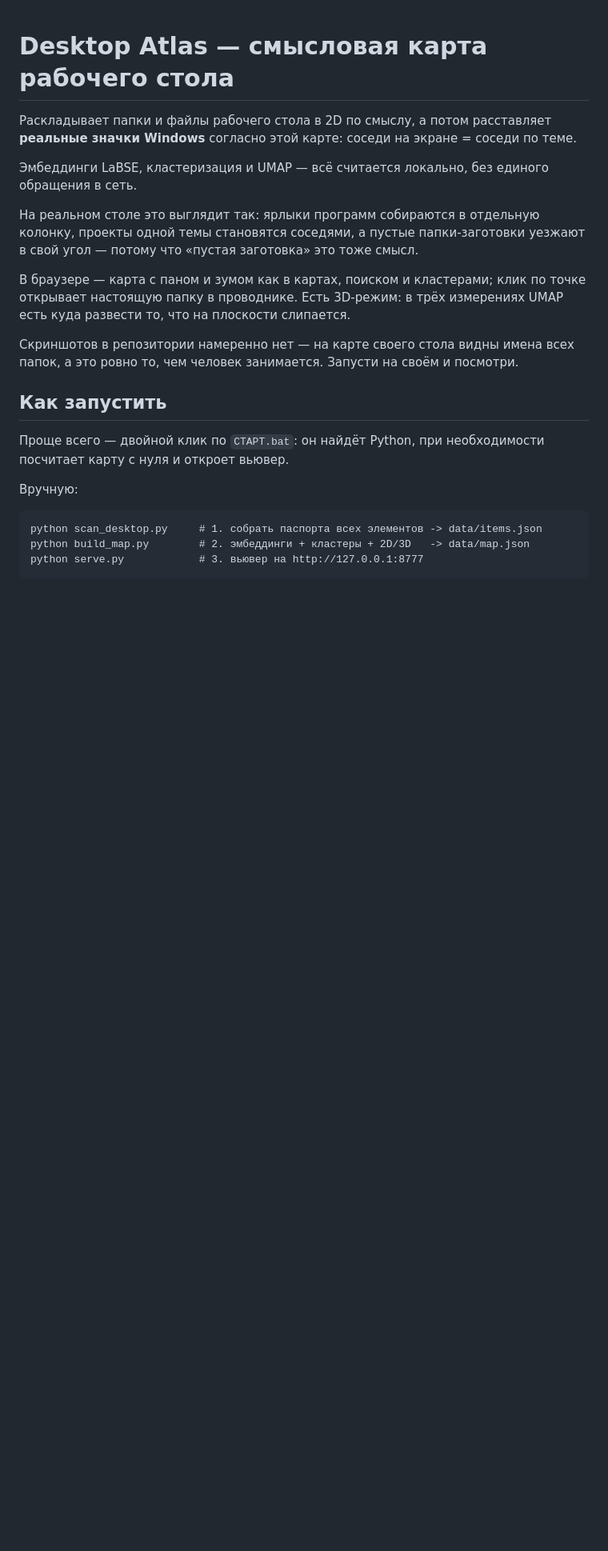
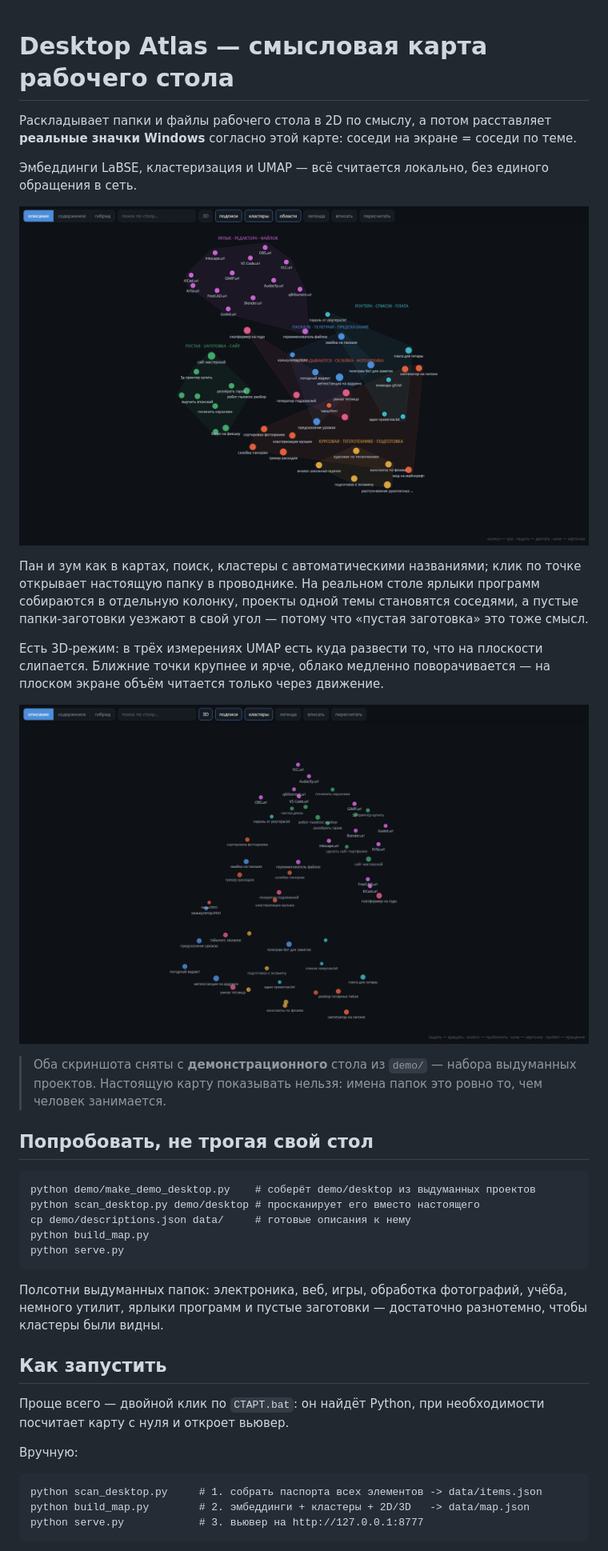
Before and after one commit to fedor655/DesktopAtlas, a Markdown page: README.md, the part around one of its changes. Shown at 80% size. Rendered like a GitHub page; pictures changed too: docs/map2d.png (added), docs/map3d.png (added); blank space fills up the shorter version.

````diff
--- a/README.md
+++ b/README.md
@@ -6,16 +6,37 @@
 Эмбеддинги LaBSE, кластеризация и UMAP — всё считается локально, без единого
 обращения в сеть.
 
-На реальном столе это выглядит так: ярлыки программ собираются в отдельную
-колонку, проекты одной темы становятся соседями, а пустые папки-заготовки
-уезжают в свой угол — потому что «пустая заготовка» это тоже смысл.
+![Карта, 2D](docs/map2d.png)
 
-В браузере — карта с паном и зумом как в картах, поиском и кластерами;
-клик по точке открывает настоящую папку в проводнике. Есть 3D-режим:
-в трёх измерениях UMAP есть куда развести то, что на плоскости слипается.
+Пан и зум как в картах, поиск, кластеры с автоматическими названиями;
+клик по точке открывает настоящую папку в проводнике. На реальном столе
+ярлыки программ собираются в отдельную колонку, проекты одной темы становятся
+соседями, а пустые папки-заготовки уезжают в свой угол — потому что «пустая
+заготовка» это тоже смысл.
 
-Скриншотов в репозитории намеренно нет — на карте своего стола видны имена
-всех папок, а это ровно то, чем человек занимается. Запусти на своём и посмотри.
+Есть 3D-режим: в трёх измерениях UMAP есть куда развести то, что на плоскости
+слипается. Ближние точки крупнее и ярче, облако медленно поворачивается —
+на плоском экране объём читается только через движение.
+
+![Карта, 3D](docs/map3d.png)
+
+> Оба скриншота сняты с **демонстрационного** стола из `demo/` — набора
+> выдуманных проектов. Настоящую карту показывать нельзя: имена папок это
+> ровно то, чем человек занимается.
+
+## Попробовать, не трогая свой стол
+
+```
+python demo/make_demo_desktop.py    # соберёт demo/desktop из выдуманных проектов
+python scan_desktop.py demo/desktop # просканирует его вместо настоящего
+cp demo/descriptions.json data/     # готовые описания к нему
+python build_map.py
+python serve.py
+```
+
+Полсотни выдуманных папок: электроника, веб, игры, обработка фотографий,
+учёба, немного утилит, ярлыки программ и пустые заготовки — достаточно
+разнотемно, чтобы кластеры были видны.
 
 ## Как запустить
 
````
Also changed, not shown: other parts of README.md (+18 -9 lines), 6 other files.
